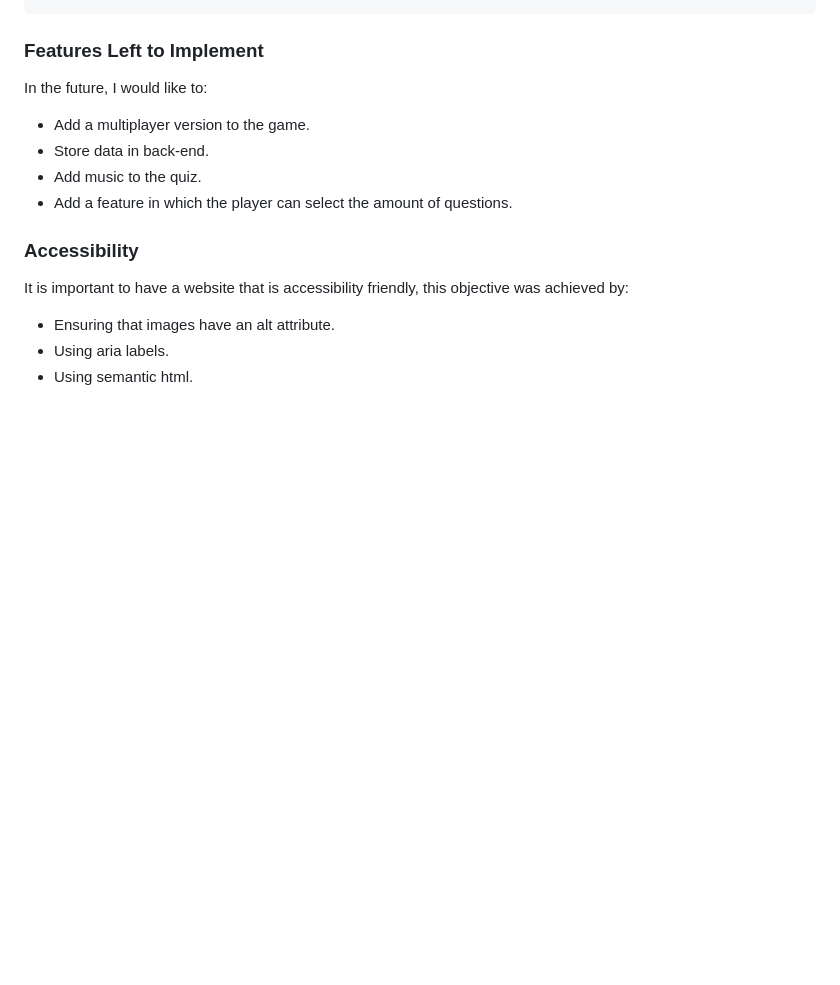
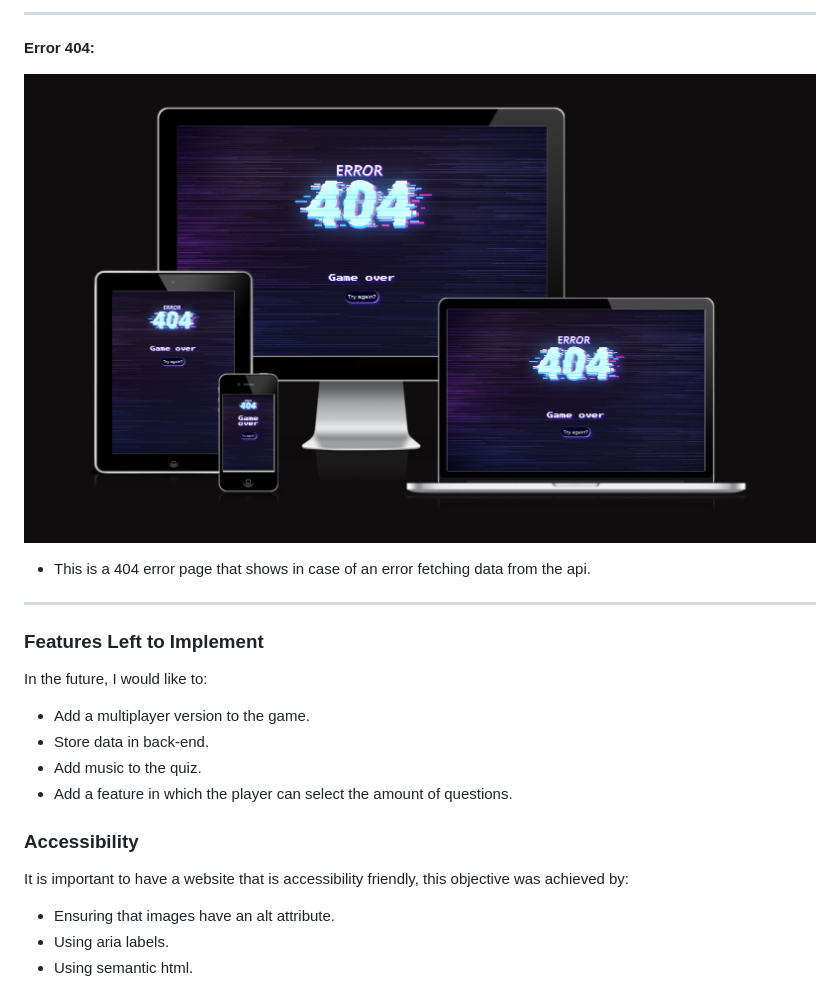
Before and after one commit to Zest-studi-o/Gamer-Quiz, a Markdown page: README.md, the part around the change printed below. Rendered like a GitHub page; pictures changed too: docs/features/feature-404.png (added); blank space fills up the shorter version.

```diff
--- a/README.md
+++ b/README.md
@@ -200,4 +203,13 @@ This website has a home page, a game select page, 3 game pages (easy, medium, di
 
+---
+
+**Error 404:**
+
+![404](docs/features/feature-404.png)
+
+  * This is a 404 error page that shows in case of an error fetching data from the api.
+
+---
 
 ### Features Left to Implement
 
```
Also changed, not shown: other parts of README.md (+34 -31 lines).
